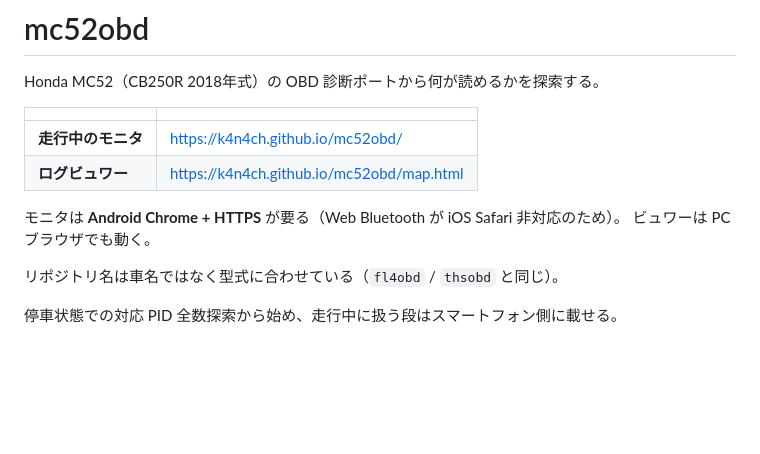
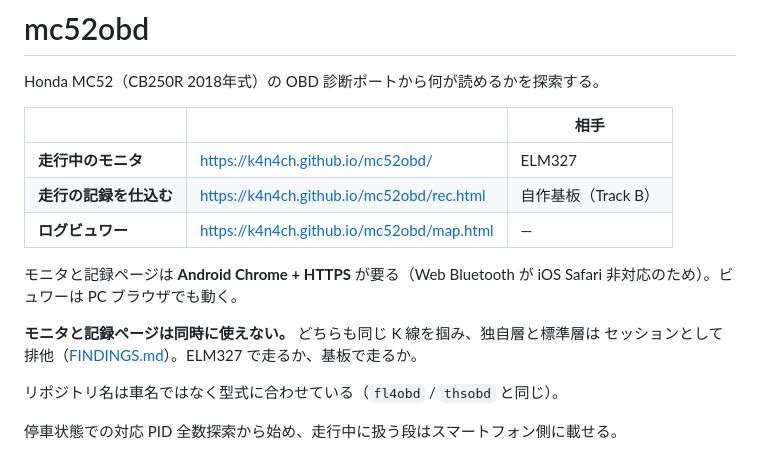
Before and after one commit to k4n4ch/mc52obd, a Markdown page: README.md, the part around the change. Drawn GitHub-style; blank space fills up the shorter version.

Commit message:
README: 冒頭の表に rec.html を並べ、排他であることを書く
3 ページを相手（ELM327 / 自作基板）とあわせて並べた。モニタと記録ページは同じ K 線を
掴み、独自層と標準層はセッションとして排他なので同時には使えない。

Co-Authored-By: Claude Opus 5 <noreply@anthropic.com>

```diff
--- a/README.md
+++ b/README.md
@@ -2,13 +2,17 @@
 
 Honda MC52（CB250R 2018年式）の OBD 診断ポートから何が読めるかを探索する。
 
-| | |
-|---|---|
-| **走行中のモニタ** | <https://k4n4ch.github.io/mc52obd/> |
-| **ログビュワー** | <https://k4n4ch.github.io/mc52obd/map.html> |
+| | | 相手 |
+|---|---|---|
+| **走行中のモニタ** | <https://k4n4ch.github.io/mc52obd/> | ELM327 |
+| **走行の記録を仕込む** | <https://k4n4ch.github.io/mc52obd/rec.html> | 自作基板（Track B） |
+| **ログビュワー** | <https://k4n4ch.github.io/mc52obd/map.html> | — |
 
-モニタは **Android Chrome + HTTPS** が要る（Web Bluetooth が iOS Safari 非対応のため）。
-ビュワーは PC ブラウザでも動く。
+モニタと記録ページは **Android Chrome + HTTPS** が要る（Web Bluetooth が iOS Safari
+非対応のため）。ビュワーは PC ブラウザでも動く。
+
+**モニタと記録ページは同時に使えない。** どちらも同じ K 線を掴み、独自層と標準層は
+セッションとして排他（[FINDINGS.md](docs/FINDINGS.md)）。ELM327 で走るか、基板で走るか。
 
 リポジトリ名は車名ではなく型式に合わせている（`fl4obd` / `thsobd` と同じ）。
 
```
